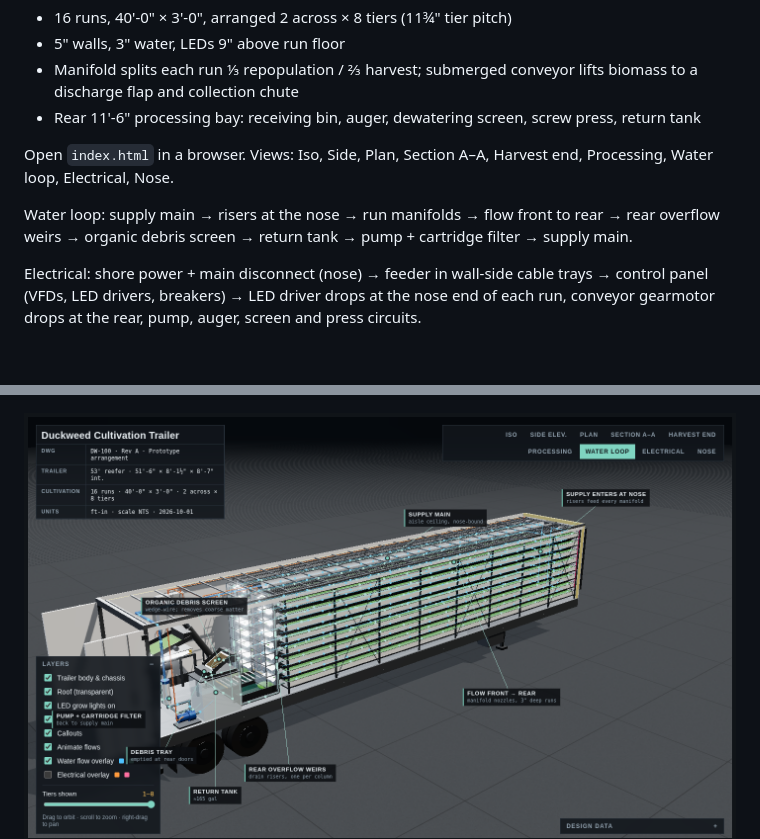
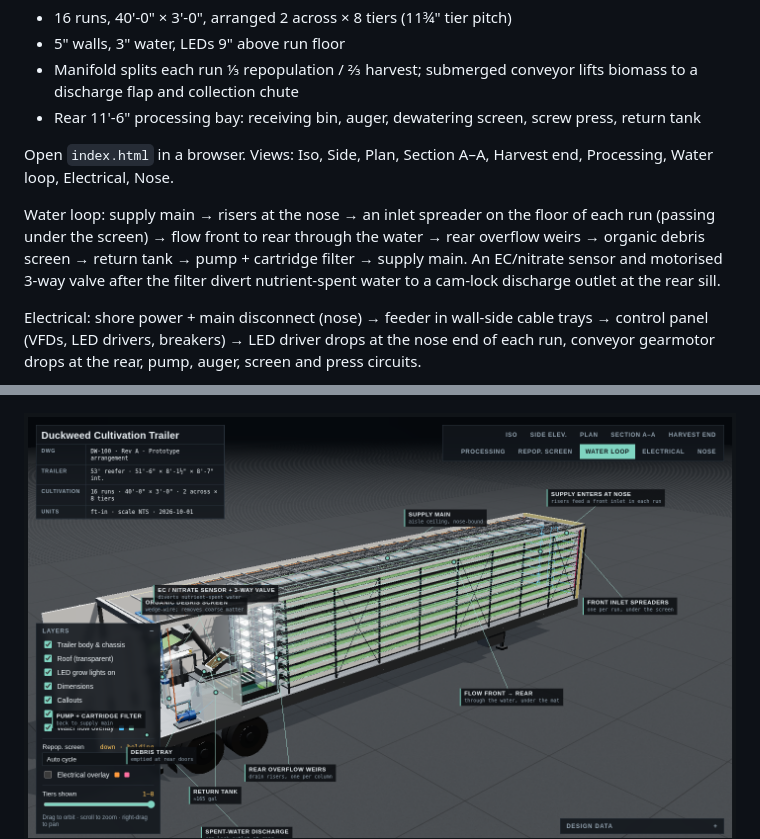
Before and after one commit to stationwagon993/Duckweed_Project, a Markdown page: README.md, 2 parts joined by grey strips. Drawn GitHub-style; pictures changed too: water-loop.png; blank space fills up the shorter version.

```diff
--- a/README.md
+++ b/README.md
@@ -9,7 +9,7 @@ Interactive 3D engineering model (Three.js) of a 16-run duckweed cultivation and
 
 Open `index.html` in a browser. Views: Iso, Side, Plan, Section A–A, Harvest end, Processing, Water loop, Electrical, Nose.
 
-Water loop: supply main → risers at the nose → run manifolds → flow front to rear → rear overflow weirs → organic debris screen → return tank → pump + cartridge filter → supply main.
+Water loop: supply main → risers at the nose → an inlet spreader on the floor of each run (passing under the screen) → flow front to rear through the water → rear overflow weirs → organic debris screen → return tank → pump + cartridge filter → supply main. An EC/nitrate sensor and motorised 3-way valve after the filter divert nutrient-spent water to a cam-lock discharge outlet at the rear sill.
 
 Electrical: shore power + main disconnect (nose) → feeder in wall-side cable trays → control panel (VFDs, LED drivers, breakers) → LED driver drops at the nose end of each run, conveyor gearmotor drops at the rear, pump, auger, screen and press circuits.
 
```
Also changed, not shown: 1 other file.
